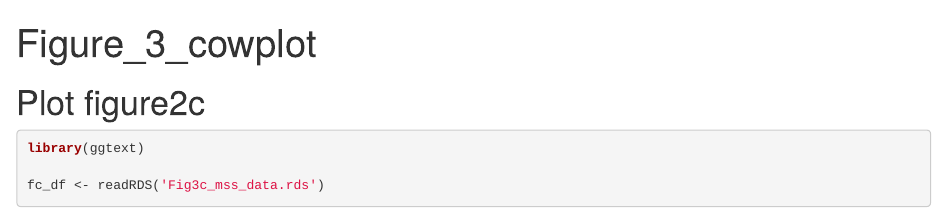
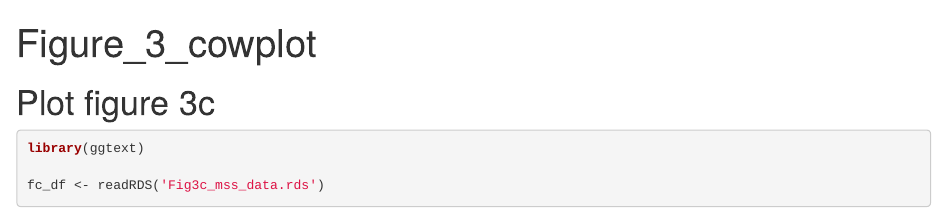
Before and after one commit to Landrylab/Bradley_2023_CK2, an R Markdown document (Figure_3/Figure3_cowplot.Rmd): the page in a window 1100 px wide, from its top. Rendered offline with R 4.5, knitr and Pandoc, with nearby package versions; some code elsewhere in the file could not run offline; common packages that the code uses without loading them are loaded.

Commit message:
Update Figure3_cowplot.Rmd

````diff
--- a/Figure_3/Figure3_cowplot.Rmd
+++ b/Figure_3/Figure3_cowplot.Rmd
@@ -3,7 +3,7 @@ title: "Figure_3_cowplot"
 output: html_document
 ---
 
-# Plot figure2c
+# Plot figure 3c
 
 ```{r}
 
````
